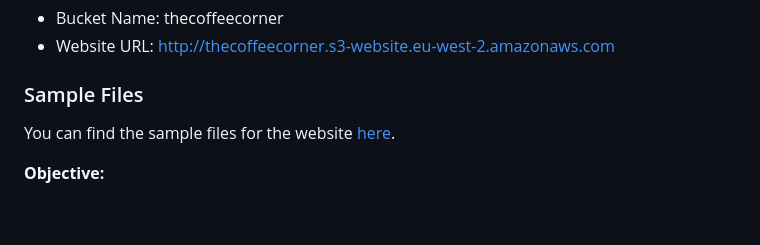
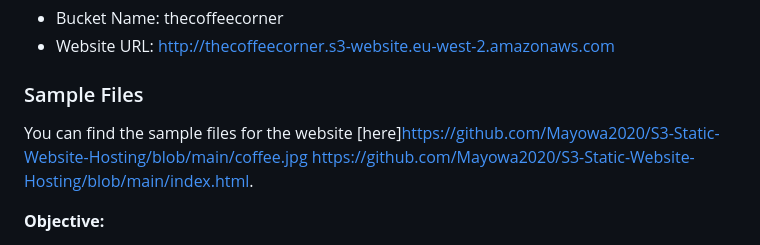
Before and after one commit to Mayowa2020/S3-Static-Website-Hosting, a Markdown page: README.md, the part around the change. Drawn GitHub-style; blank space fills up the shorter version.

Commit message:
Update README.md
Added the links of the index.html and image files.

```diff
--- a/README.md
+++ b/README.md
@@ -11,7 +11,8 @@ This repository includes the files and instructions for hosting "The Coffee Corn
 - Website URL: [http://thecoffeecorner.s3-website.eu-west-2.amazonaws.com](http://thecoffeecorner.s3-website.eu-west-2.amazonaws.com)
 
 ### Sample Files
-You can find the sample files for the website [here](https://github.com/Mayowa2020/the-coffee-corner).
+You can find the sample files for the website [here]https://github.com/Mayowa2020/S3-Static-Website-Hosting/blob/main/coffee.jpg
+https://github.com/Mayowa2020/S3-Static-Website-Hosting/blob/main/index.html.
 
 **Objective:**
 1. Create an S3 Bucket: Learn to create an S3 bucket in the AWS Management Console.
```
